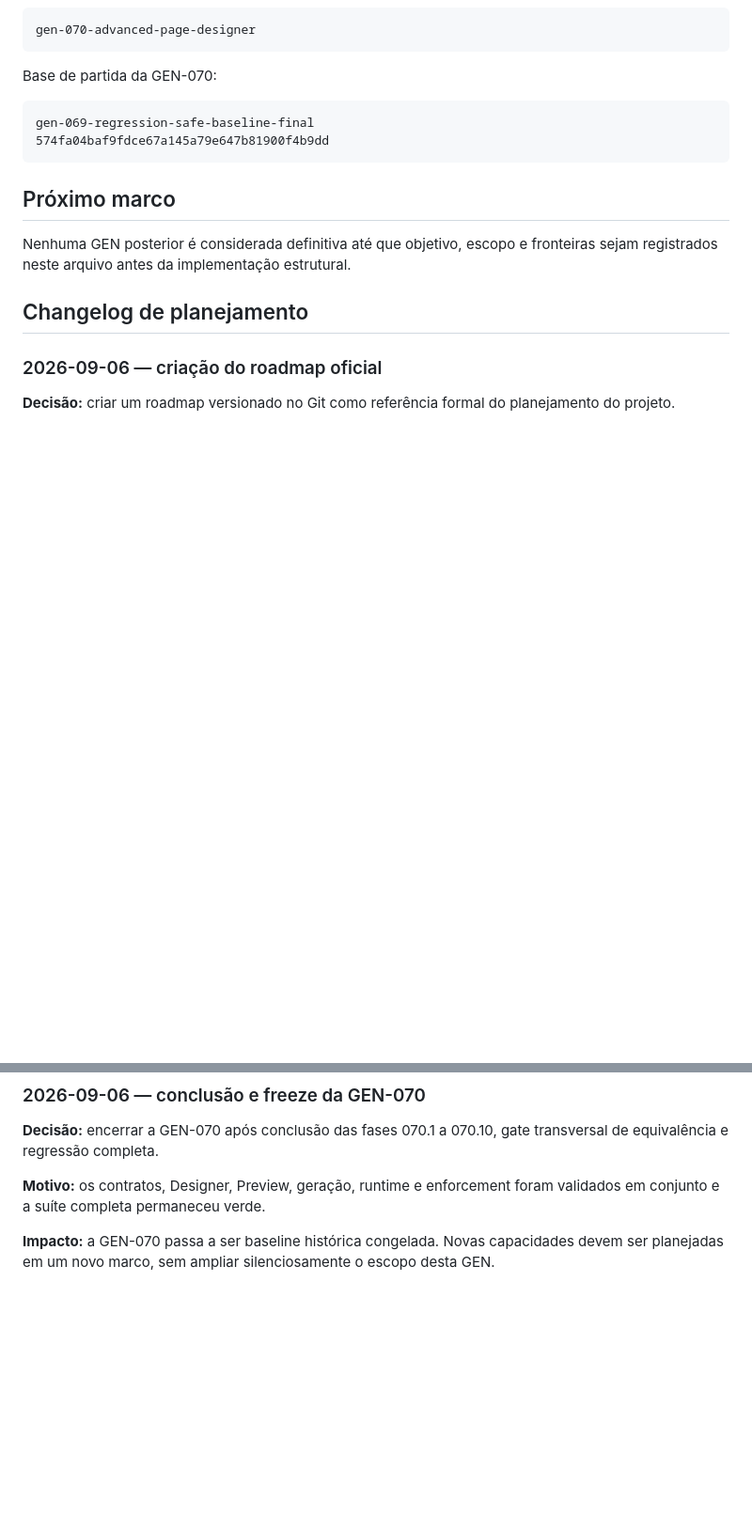
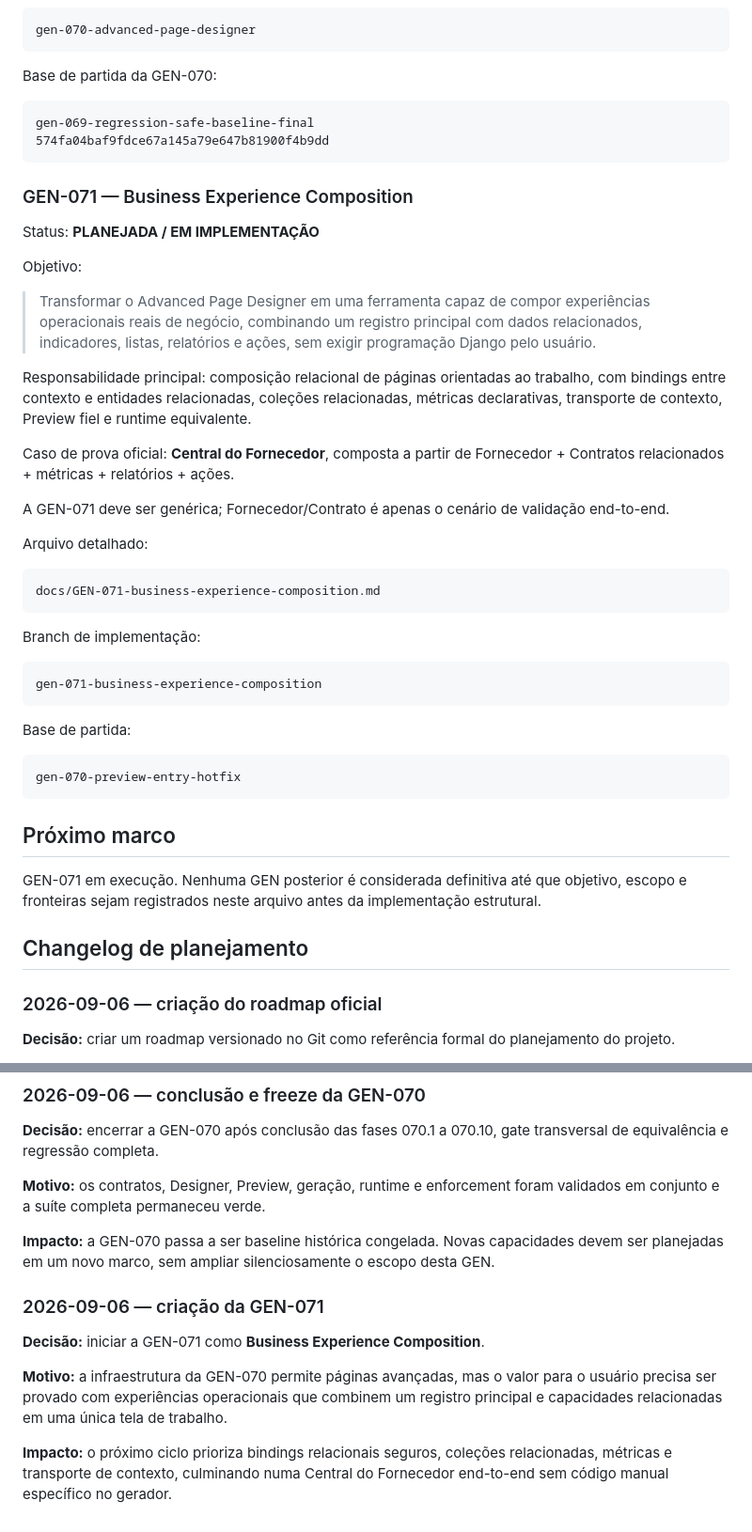
Before and after one commit to alexandre-ronald/gerador_sistema, a Markdown page: docs/PROJECT_ROADMAP.md, 2 parts joined by grey strips. Shown at 94% size. Rendered like a GitHub page; blank space fills up the shorter version.

Commit message:
docs: oficializa GEN-071 no roadmap

````diff
--- a/docs/PROJECT_ROADMAP.md
+++ b/docs/PROJECT_ROADMAP.md
@@ -121,9 +121,41 @@ gen-069-regression-safe-baseline-final
 574fa04baf9fdce67a145a79e647b81900f4b9dd
 ```
 
+### GEN-071 — Business Experience Composition
+
+Status: **PLANEJADA / EM IMPLEMENTAÇÃO**
+
+Objetivo:
+
+> Transformar o Advanced Page Designer em uma ferramenta capaz de compor experiências operacionais reais de negócio, combinando um registro principal com dados relacionados, indicadores, listas, relatórios e ações, sem exigir programação Django pelo usuário.
+
+Responsabilidade principal: composição relacional de páginas orientadas ao trabalho, com bindings entre contexto e entidades relacionadas, coleções relacionadas, métricas declarativas, transporte de contexto, Preview fiel e runtime equivalente.
+
+Caso de prova oficial: **Central do Fornecedor**, composta a partir de Fornecedor + Contratos relacionados + métricas + relatórios + ações.
+
+A GEN-071 deve ser genérica; Fornecedor/Contrato é apenas o cenário de validação end-to-end.
+
+Arquivo detalhado:
+
+```text
+docs/GEN-071-business-experience-composition.md
+```
+
+Branch de implementação:
+
+```text
+gen-071-business-experience-composition
+```
+
+Base de partida:
+
+```text
+gen-070-preview-entry-hotfix
+```
+
 ## Próximo marco
 
-Nenhuma GEN posterior é considerada definitiva até que objetivo, escopo e fronteiras sejam registrados neste arquivo antes da implementação estrutural.
+GEN-071 em execução. Nenhuma GEN posterior é considerada definitiva até que objetivo, escopo e fronteiras sejam registrados neste arquivo antes da implementação estrutural.
 
 ## Changelog de planejamento
 
@@ -150,3 +182,11 @@ Nenhuma GEN posterior é considerada definitiva até que objetivo, escopo e fron
 **Motivo:** os contratos, Designer, Preview, geração, runtime e enforcement foram validados em conjunto e a suíte completa permaneceu verde.
 
 **Impacto:** a GEN-070 passa a ser baseline histórica congelada. Novas capacidades devem ser planejadas em um novo marco, sem ampliar silenciosamente o escopo desta GEN.
+
+### 2026-09-06 — criação da GEN-071
+
+**Decisão:** iniciar a GEN-071 como **Business Experience Composition**.
+
+**Motivo:** a infraestrutura da GEN-070 permite páginas avançadas, mas o valor para o usuário precisa ser provado com experiências operacionais que combinem um registro principal e capacidades relacionadas em uma única tela de trabalho.
+
+**Impacto:** o próximo ciclo prioriza bindings relacionais seguros, coleções relacionadas, métricas e transporte de contexto, culminando numa Central do Fornecedor end-to-end sem código manual específico no gerador.
````
